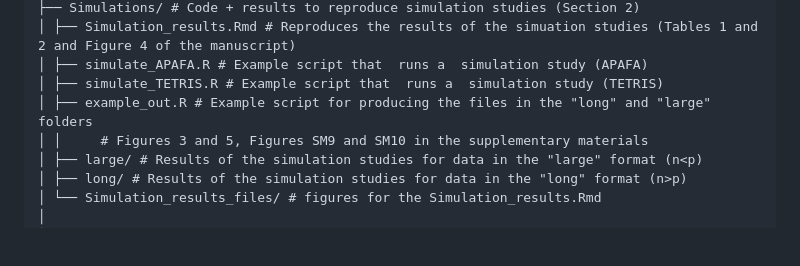
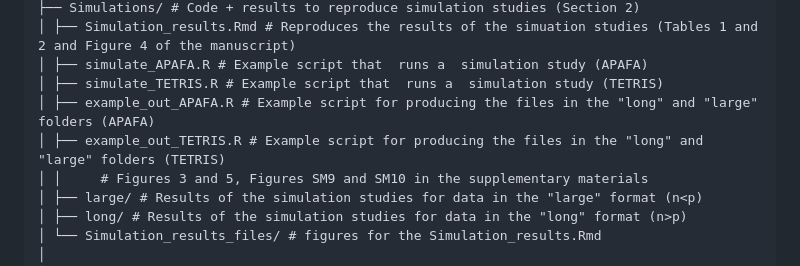
Before and after one commit to elenabortolato/APAFA, a Markdown page: README.md, the part around the change. Rendered like a GitHub page; blank space fills up the shorter version.

```diff
--- a/README.md
+++ b/README.md
@@ -47,7 +47,8 @@ APAFA/
 │ ├── Simulation_results.Rmd # Reproduces the results of the simuation studies (Tables 1 and 2 and Figure 4 of the manuscript)
 │ ├── simulate_APAFA.R # Example script that  runs a  simulation study (APAFA)
 │ ├── simulate_TETRIS.R # Example script that  runs a  simulation study (TETRIS)
-│ ├── example_out.R # Example script for producing the files in the "long" and "large" folders
+│ ├── example_out_APAFA.R # Example script for producing the files in the "long" and "large" folders (APAFA)
+│ ├── example_out_TETRIS.R # Example script for producing the files in the "long" and "large" folders (TETRIS)
 │ │     # Figures 3 and 5, Figures SM9 and SM10 in the supplementary materials
 │ ├── large/ # Results of the simulation studies for data in the "large" format (n<p)
 │ ├── long/ # Results of the simulation studies for data in the "long" format (n>p)
```
